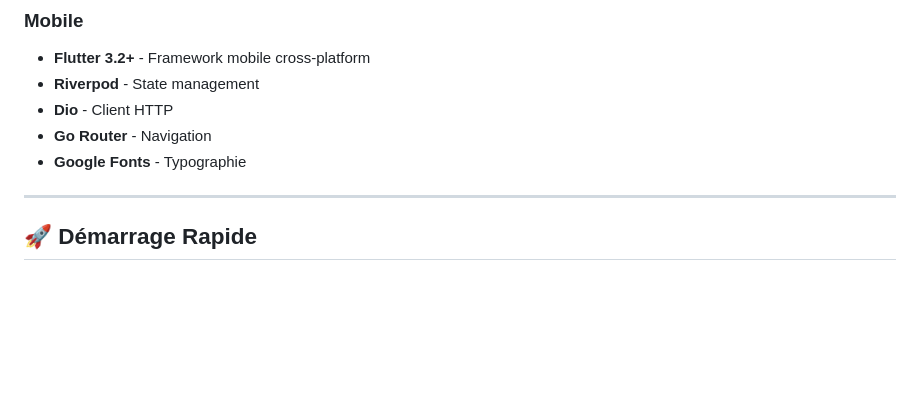
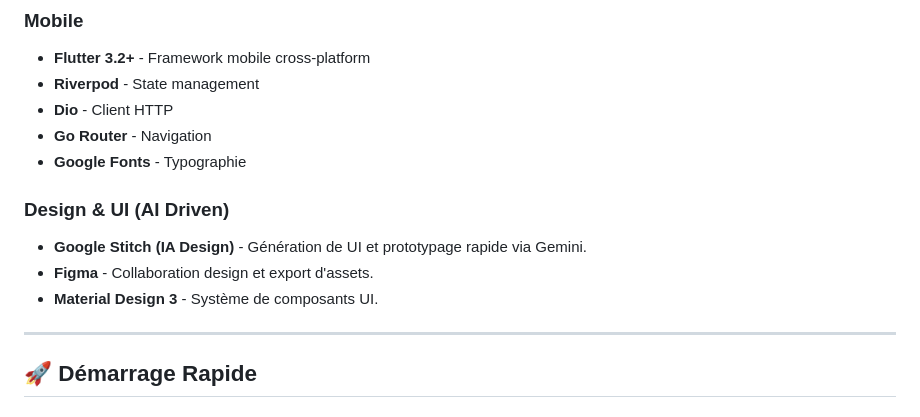
Before and after one commit to mbdev2025/PermiHub, a Markdown page: README.md, the part around the change. GitHub-like rendering; blank space fills up the shorter version.

Commit message:
feat: Integrate Google Stitch into the project design stack

```diff
--- a/README.md
+++ b/README.md
@@ -35,6 +35,11 @@ PermiHub/
 - **Dio** - Client HTTP
 - **Go Router** - Navigation
 - **Google Fonts** - Typographie
+
+### Design & UI (AI Driven)
+- **Google Stitch (IA Design)** - Génération de UI et prototypage rapide via Gemini.
+- **Figma** - Collaboration design et export d'assets.
+- **Material Design 3** - Système de composants UI.
 
 ---
 
```
